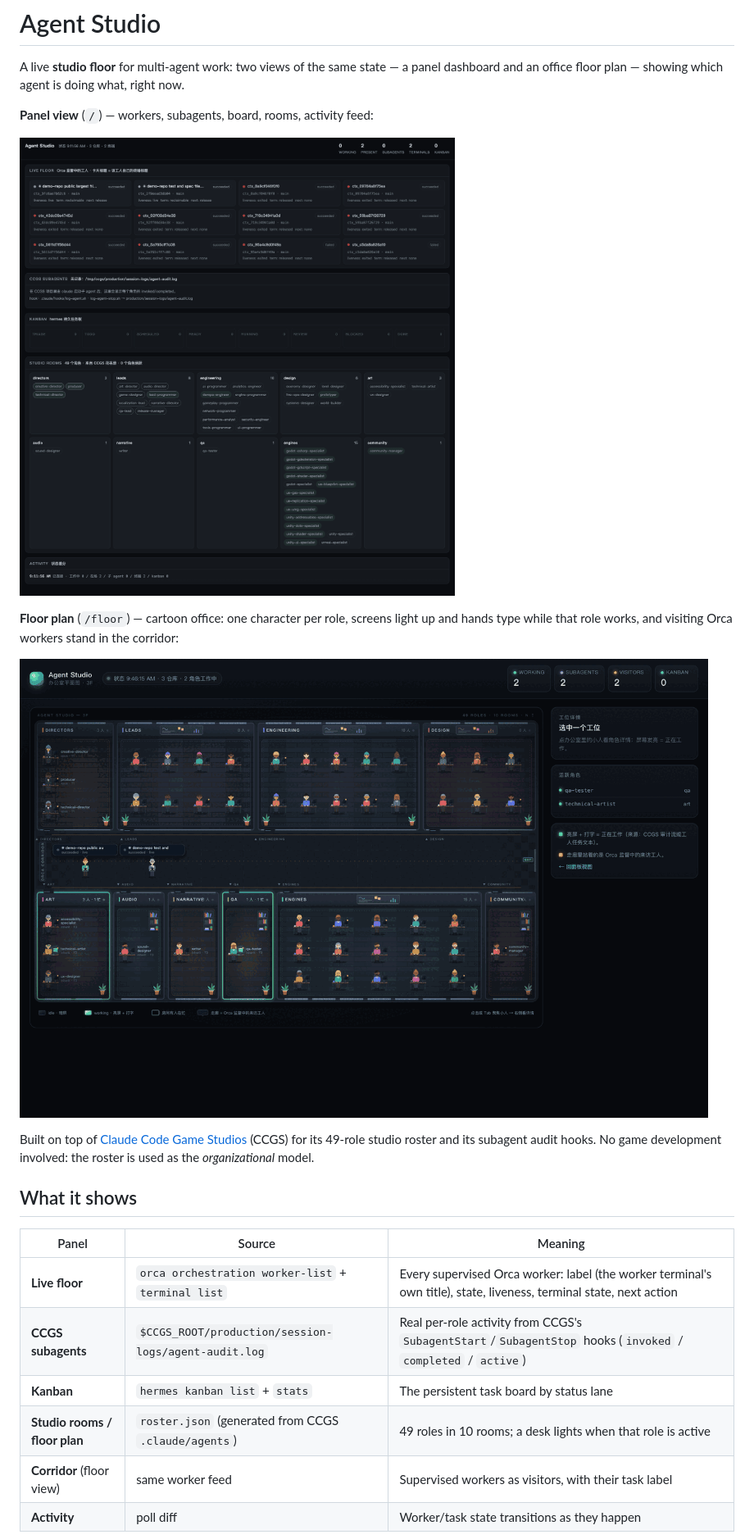
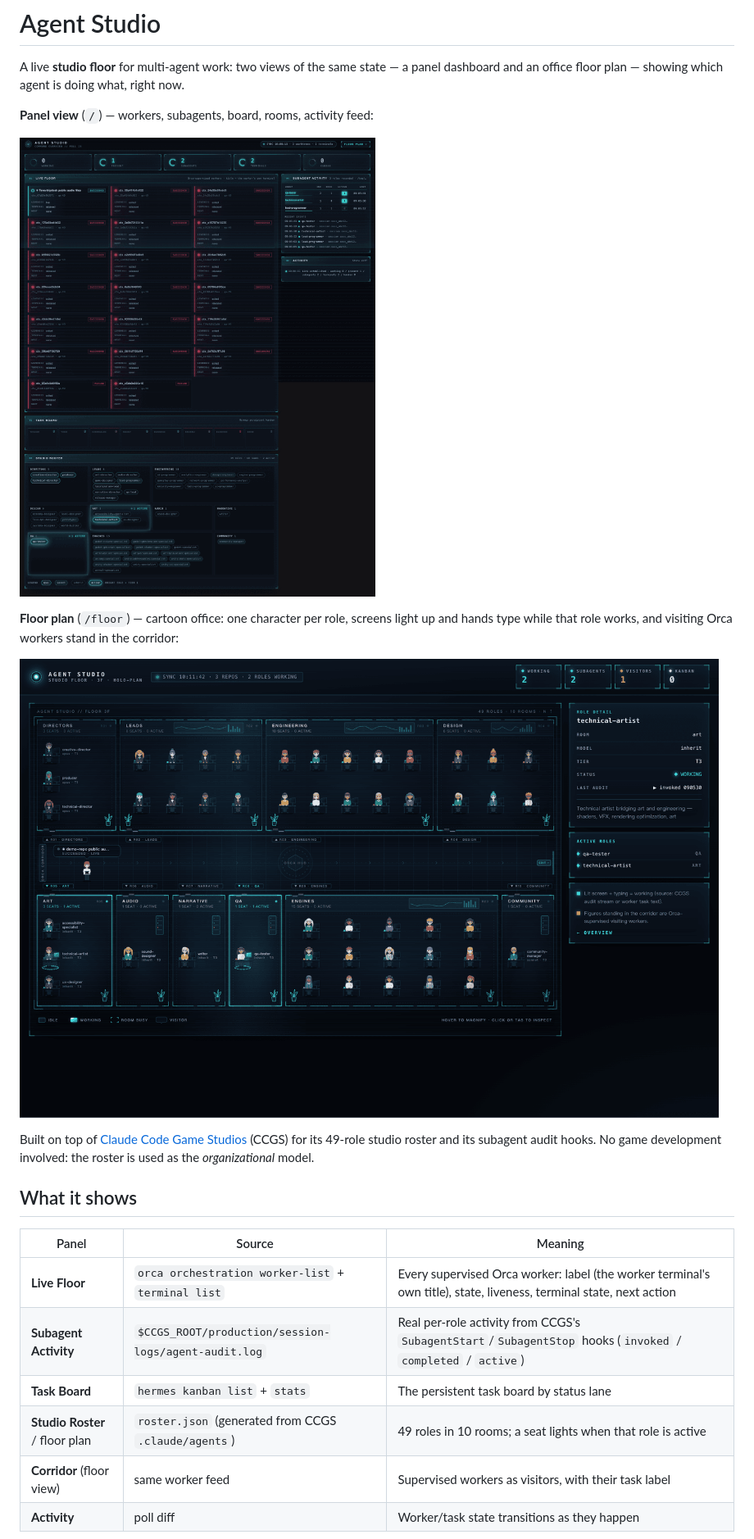
Before and after one commit to VincentNo5/agent-studio, a Markdown page: README.md, the part around one of its changes. Shown at 82% size. GitHub-like rendering; pictures changed too: docs/floor.png, docs/studio.png.

```diff
--- a/README.md
+++ b/README.md
@@ -20,9 +20,9 @@ the roster is used as the *organizational* model.
 
 | Panel | Source | Meaning |
 |---|---|---|
-| **Live floor** | `orca orchestration worker-list` + `terminal list` | Every supervised Orca worker: label (the worker terminal's own title), state, liveness, terminal state, next action |
-| **CCGS subagents** | `$CCGS_ROOT/production/session-logs/agent-audit.log` | Real per-role activity from CCGS's `SubagentStart`/`SubagentStop` hooks (`invoked` / `completed` / `active`) |
-| **Kanban** | `hermes kanban list` + `stats` | The persistent task board by status lane |
-| **Studio rooms / floor plan** | `roster.json` (generated from CCGS `.claude/agents`) | 49 roles in 10 rooms; a desk lights when that role is active |
+| **Live Floor** | `orca orchestration worker-list` + `terminal list` | Every supervised Orca worker: label (the worker terminal's own title), state, liveness, terminal state, next action |
+| **Subagent Activity** | `$CCGS_ROOT/production/session-logs/agent-audit.log` | Real per-role activity from CCGS's `SubagentStart`/`SubagentStop` hooks (`invoked` / `completed` / `active`) |
+| **Task Board** | `hermes kanban list` + `stats` | The persistent task board by status lane |
+| **Studio Roster** / floor plan | `roster.json` (generated from CCGS `.claude/agents`) | 49 roles in 10 rooms; a seat lights when that role is active |
 | **Corridor** (floor view) | same worker feed | Supervised workers as visitors, with their task label |
 | **Activity** | poll diff | Worker/task state transitions as they happen |
```
Also changed, not shown: other parts of README.md (+2 -0 lines), 2 other files.
